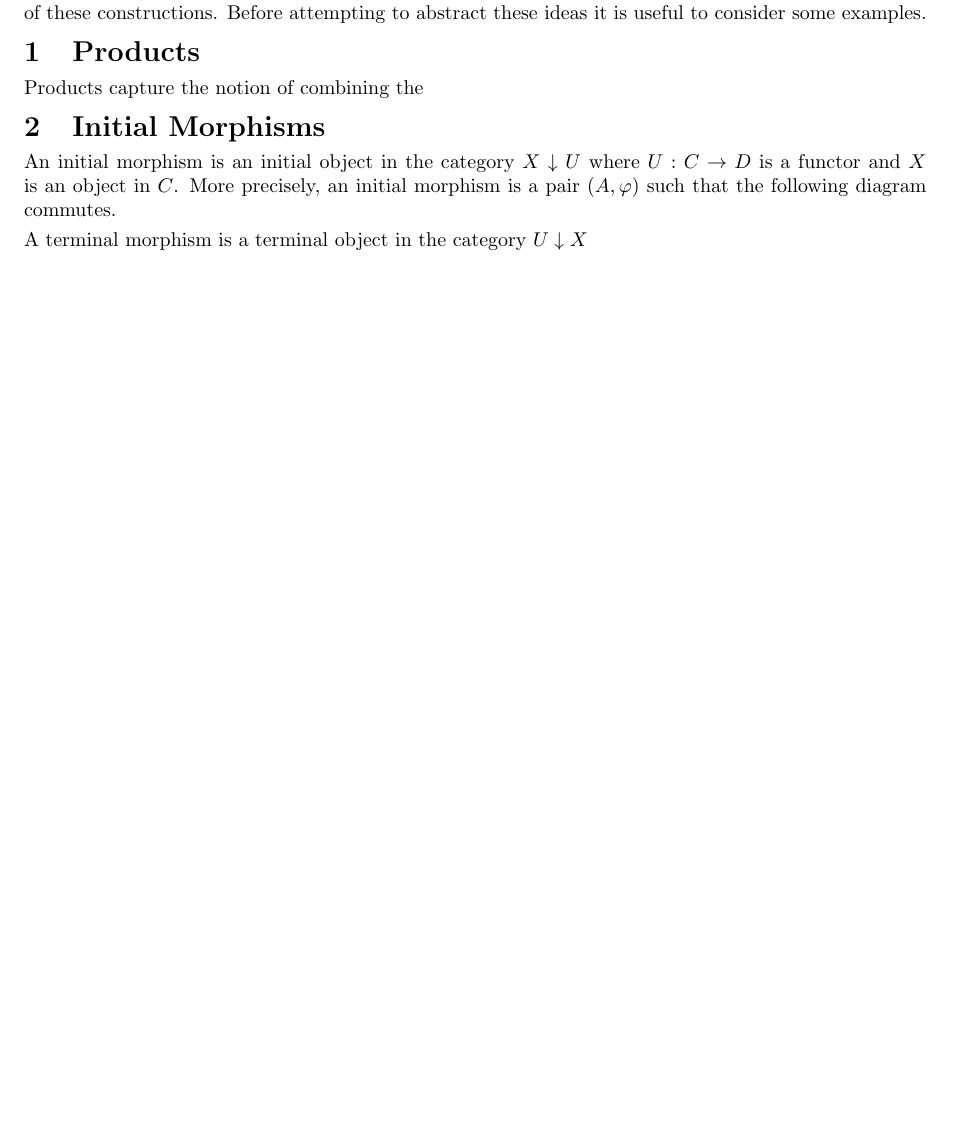
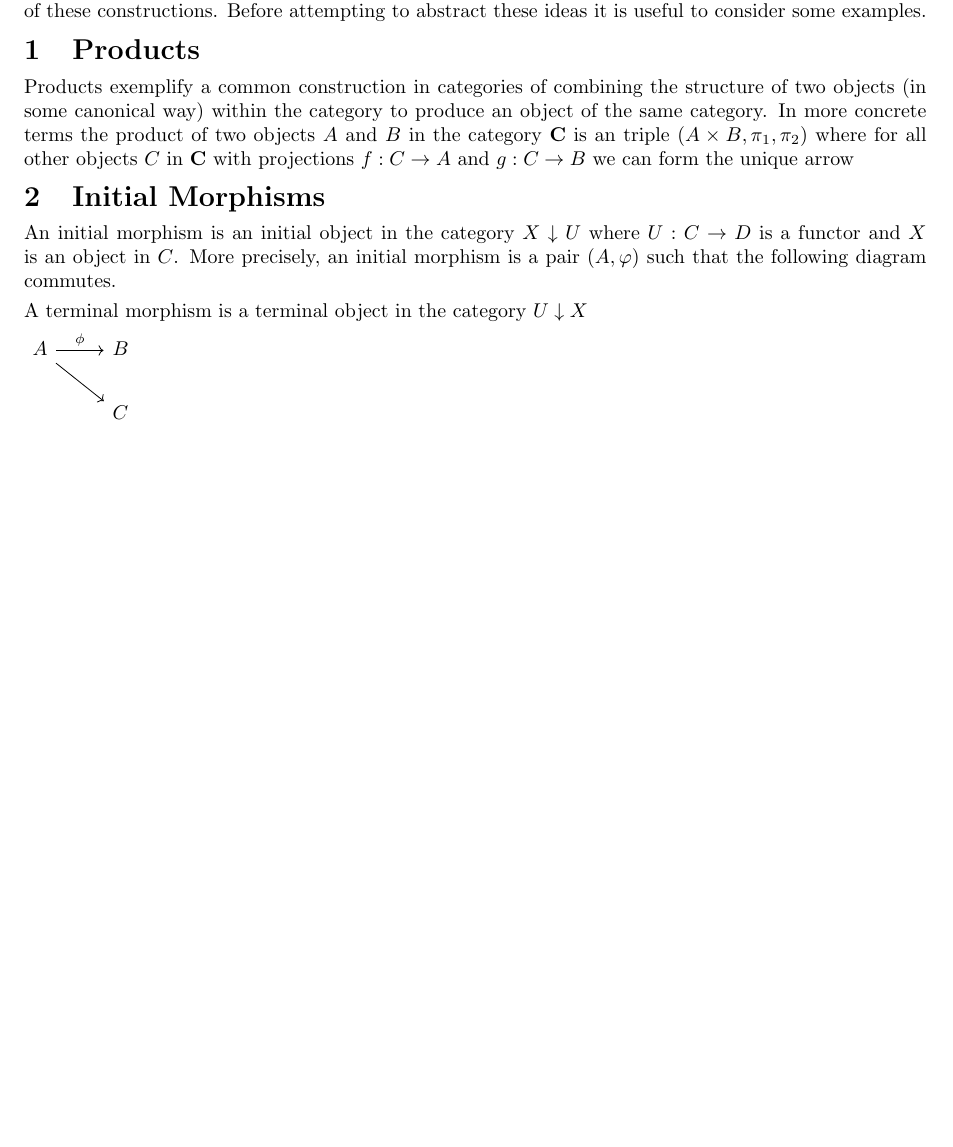
Before and after one commit to alessio-b-zak/thesis, a LaTeX document (notes/part1/test.tex): part of the page, cut so that both start at the same text, the shorter picture padded with empty space. Compiled offline with pdfLaTeX.

Commit message:
Products continued plus first commutative diagram

```diff
--- a/notes/part1/test.tex
+++ b/notes/part1/test.tex
@@ -4,6 +4,7 @@
 \usepackage[utf8]{inputenc}
 
 \usepackage[margin=1.00in]{geometry}
+\usepackage{tikz-cd}
 \usepackage{cite}
 \usepackage{titling}
 \usepackage{indentfirst}
@@ -33,7 +34,7 @@
 \maketitle
 A common notion in Category theory is that of a universal construction. Universal constructions are common patterns that occur throughout mathematics. Universal constructions aim to capture the essence of these notions at the categorical level. Universal constructions allow the examination the core essence of these constructions. Before attempting to abstract these ideas it is useful to consider some examples.
 \section{Products}
-Products capture the notion of combining the
+Products exemplify a common construction in categories of combining the structure of two objects (in some canonical way) within the category to produce an object of the same category. In more concrete terms the product of two objects $A$ and $B$ in the category $\textbf{C}$ is an triple $(A \times B, \pi_{1}, \pi_{2})$ where for all other objects $C$ in $\textbf{C}$ with projections $f: C \rightarrow A$ and $g: C \rightarrow B$ we can form the unique arrow
 
 
 \section{Initial Morphisms}
@@ -41,4 +42,11 @@ An initial morphism is an initial object in the category $X \downarrow U$ where
 
 A terminal morphism is a terminal object in the category $U \downarrow X$
 
+\begin{tikzcd}
+    A \arrow[rd] \arrow[r, "\phi"] & B \\
+                                   & C
+\end{tikzcd}
+
+
+
 \end{document}
```
